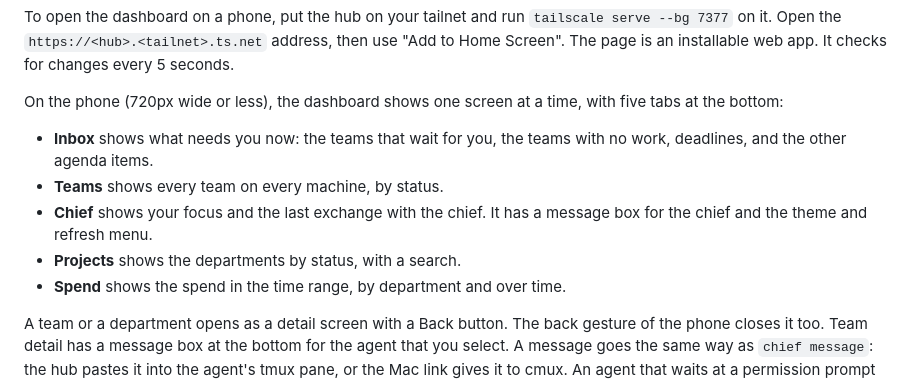
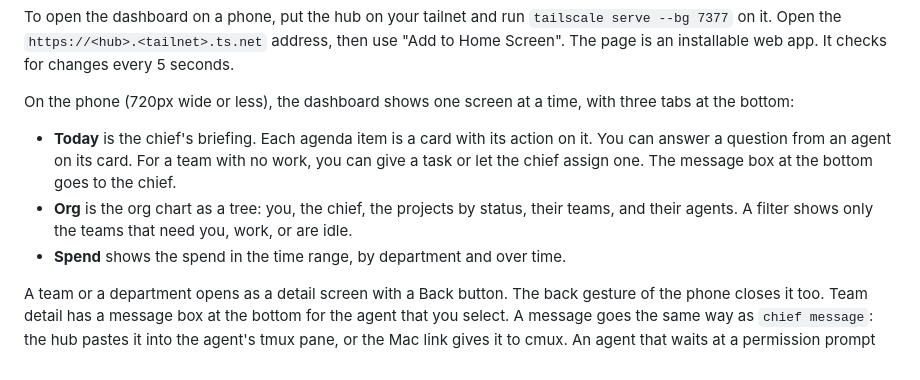
Before and after one commit to wanxinwanxin/chief-ai-staff, a Markdown page: README.md, the part around the change. Drawn GitHub-style.

Commit message:
Describe the Today and Org tabs in the README and update the guide status
Co-Authored-By: Claude Opus 5.5 <noreply@anthropic.com>

```diff
--- a/README.md
+++ b/README.md
@@ -42,12 +42,10 @@ On a tmux hub, each project has one tmux session, and each agent of the project
 
 To open the dashboard on a phone, put the hub on your tailnet and run `tailscale serve --bg 7377` on it. Open the `https://<hub>.<tailnet>.ts.net` address, then use "Add to Home Screen". The page is an installable web app. It checks for changes every 5 seconds.
 
-On the phone (720px wide or less), the dashboard shows one screen at a time, with five tabs at the bottom:
+On the phone (720px wide or less), the dashboard shows one screen at a time, with three tabs at the bottom:
 
-- **Inbox** shows what needs you now: the teams that wait for you, the teams with no work, deadlines, and the other agenda items.
-- **Teams** shows every team on every machine, by status.
-- **Chief** shows your focus and the last exchange with the chief. It has a message box for the chief and the theme and refresh menu.
-- **Projects** shows the departments by status, with a search.
+- **Today** is the chief's briefing. Each agenda item is a card with its action on it. You can answer a question from an agent on its card. For a team with no work, you can give a task or let the chief assign one. The message box at the bottom goes to the chief.
+- **Org** is the org chart as a tree: you, the chief, the projects by status, their teams, and their agents. A filter shows only the teams that need you, work, or are idle.
 - **Spend** shows the spend in the time range, by department and over time.
 
 A team or a department opens as a detail screen with a Back button. The back gesture of the phone closes it too. Team detail has a message box at the bottom for the agent that you select. A message goes the same way as `chief message`: the hub pastes it into the agent's tmux pane, or the Mac link gives it to cmux. An agent that waits at a permission prompt refuses the message, so that the text cannot select an option. Above 720px, the dashboard shows all sections on one page, and a detail screen opens in a side panel.
```
Also changed, not shown: docs/mobile-redesign.md (+1 -1 lines).
